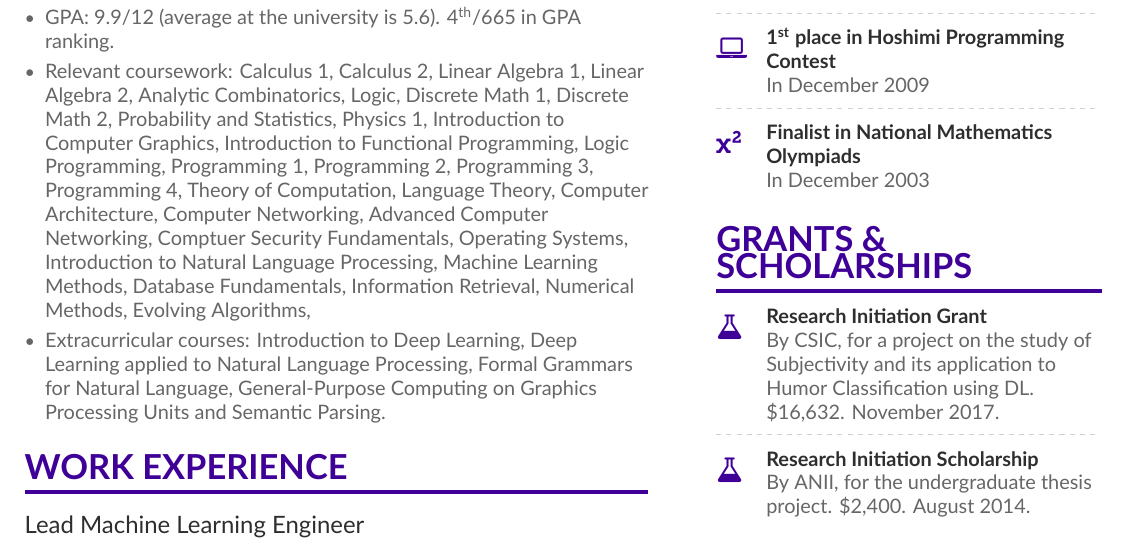
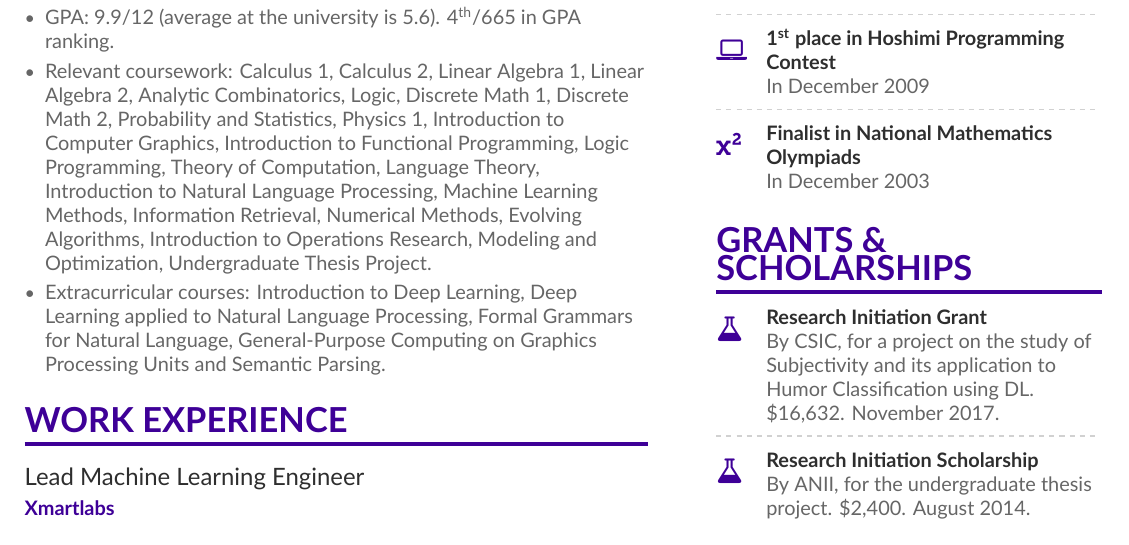
Before and after one commit to bryant1410/resume, a LaTeX CV (main.tex): part of page 1 of 6, cut so that both start at the same text. Compiled offline with XeLaTeX.

Commit message:
Add relevant coursework

```diff
--- a/main.tex
+++ b/main.tex
@@ -94,7 +94,7 @@ Diligent Computer Scientist with experience in Research and Development for both
 
   \item GPA:\@ 9.9/12 (average at the university is 5.6). \nth{4}/665 in GPA ranking.
 
-  \item Relevant coursework: Calculus 1, Calculus 2, Linear Algebra 1, Linear Algebra 2, Analytic Combinatorics, Logic, Discrete Math 1, Discrete Math 2, Probability and Statistics, Physics 1, Introduction to Computer Graphics, Introduction to Functional Programming, Logic Programming, Programming 1, Programming 2, Programming 3, Programming 4, Theory of Computation, Language Theory, Computer Architecture, Computer Networking, Advanced Computer Networking, Comptuer Security Fundamentals, Operating Systems, Introduction to Natural Language Processing, Machine Learning Methods, Database Fundamentals, Information Retrieval, Numerical Methods, Evolving Algorithms,
+  \item Relevant coursework: Calculus 1, Calculus 2, Linear Algebra 1, Linear Algebra 2, Analytic Combinatorics, Logic, Discrete Math 1, Discrete Math 2, Probability and Statistics, Physics 1, Introduction to Computer Graphics, Introduction to Functional Programming, Logic Programming, Theory of Computation, Language Theory, Introduction to Natural Language Processing, Machine Learning Methods, Information Retrieval, Numerical Methods, Evolving Algorithms, Introduction to Operations Research, Modeling and Optimization, Undergraduate Thesis Project.
 
   \item Extracurricular courses: Introduction to Deep Learning, Deep Learning applied to Natural
   Language Processing, Formal Grammars for Natural Language, General-Purpose Computing on
```
